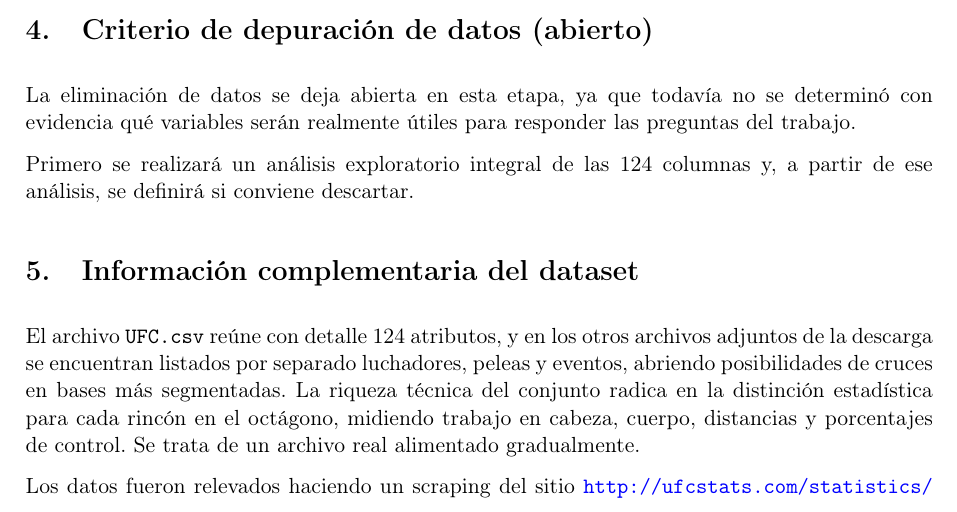
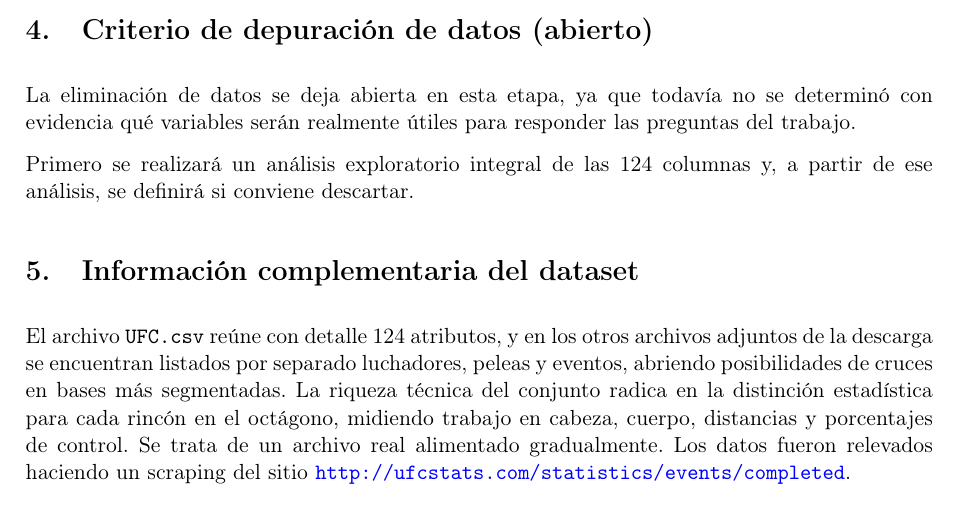
Before and after one commit to MatiasLopezING/Mineria-de-Datos-usando-Sistemas-Inteligentes, a LaTeX document (entrega_final/eleccion_dataset/eleccion_dataset.tex): part of page 3 of 4 before the commit and part of page 3 of 3 after it, cut so that both start at the same text. Compiled offline with pdfLaTeX.

Commit message:
entrega final y gitignore actualizado

```diff
--- a/entrega_final/eleccion_dataset/eleccion_dataset.tex
+++ b/entrega_final/eleccion_dataset/eleccion_dataset.tex
@@ -120,7 +120,7 @@ Primero se realizará un análisis exploratorio integral de las 124 columnas y,
 \section{Información complementaria del dataset}
 
 El archivo \path{UFC.csv} reúne con detalle 124 atributos, y en los otros archivos adjuntos de la descarga se encuentran listados por separado luchadores, peleas y eventos, abriendo posibilidades de cruces en bases más segmentadas. La riqueza técnica del conjunto radica en la distinción estadística para cada rincón en el octágono, midiendo trabajo en cabeza, cuerpo, distancias y porcentajes de control. Se trata de un archivo real alimentado gradualmente.
-
+\samepage
 Los datos fueron relevados haciendo un scraping del sitio \url{http://ufcstats.com/statistics/events/completed}.
 
 \end{document}
```
Also changed, not shown: entrega_final/eleccion_dataset/EntregaTrabajoFinal1Grupo1.pdf (added), entrega_final/eleccion_dataset/eleccion_dataset.pdf, 5 other files.
